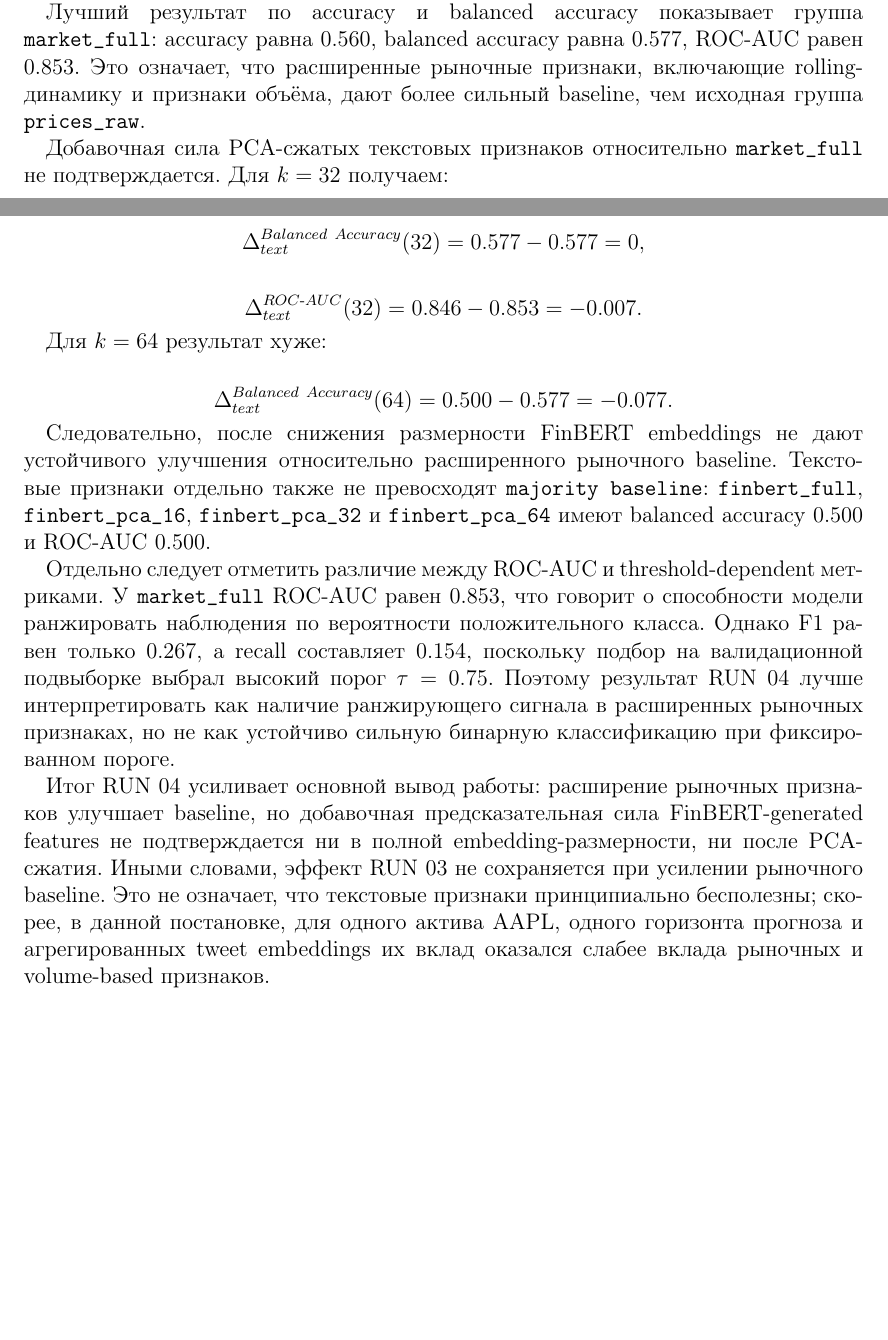
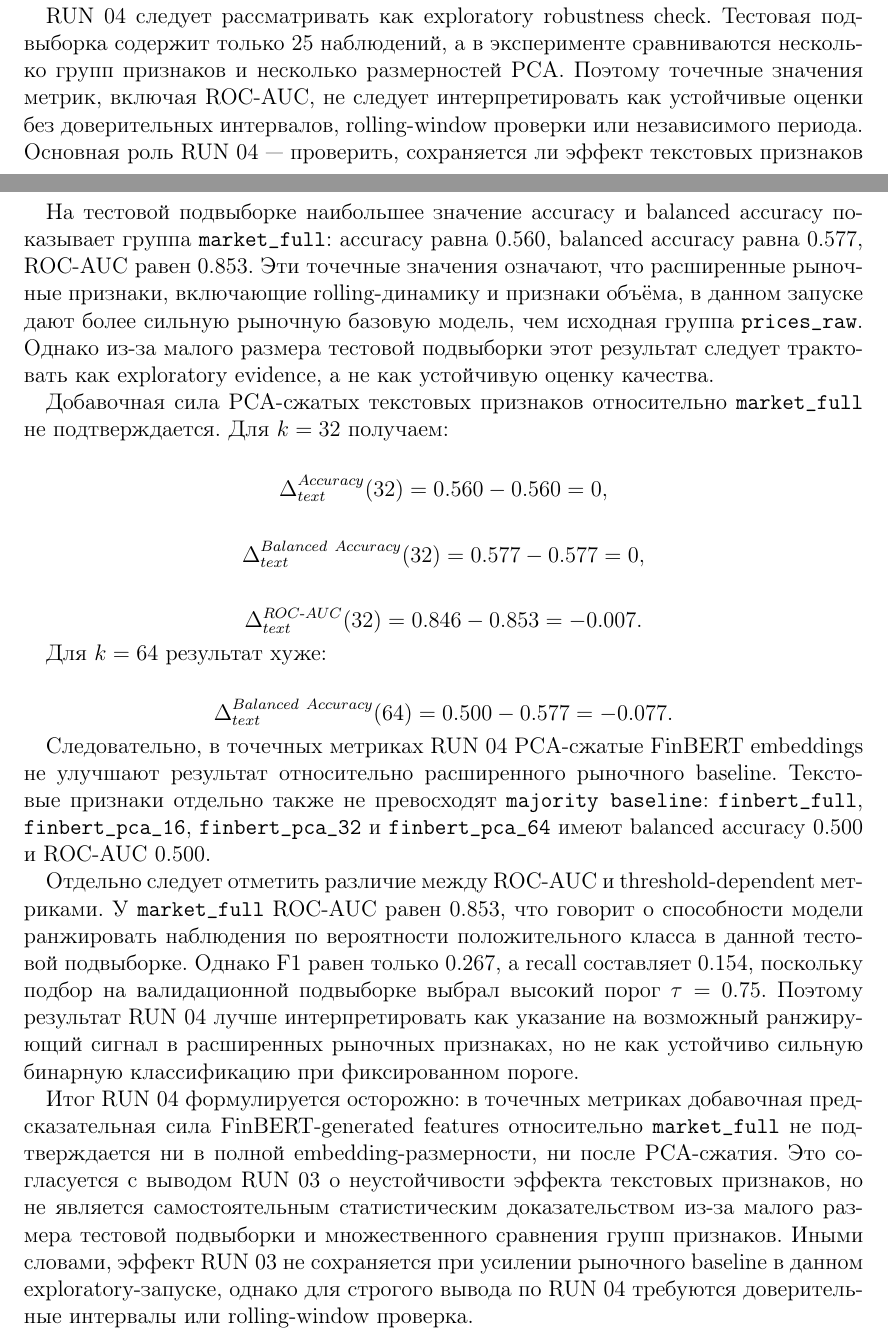
Before and after one commit to MaksimDugin/forecast-with-llm-features, a LaTeX document (coursework_latex/main_msu_template.tex, which reads coursework_latex/sections/02_8_run04_additional_experiment_template.tex): two parts of pages 27 and 29 of 49 before the commit and two parts of pages 26 and 29 of 49 after it, joined at a grey line, cut at the place of the change, the shorter picture padded with empty space. Compiled offline with pdfLaTeX.

Commit message:
Soften RUN 04 interpretation due to small test size

```diff
--- a/coursework_latex/sections/02_8_run04_additional_experiment_template.tex
+++ b/coursework_latex/sections/02_8_run04_additional_experiment_template.tex
@@ -18,6 +18,8 @@ Test & 25 & 25 & 2020-09-23 --- 2020-10-27 \\
 \caption{Хронологическое разбиение данных в дополнительном эксперименте RUN 04}
 \label{tab:run04_split}
 \end{table}
+
+RUN 04 следует рассматривать как exploratory robustness check. Тестовая подвыборка содержит только 25 наблюдений, а в эксперименте сравниваются несколько групп признаков и несколько размерностей PCA. Поэтому точечные значения метрик, включая ROC-AUC, не следует интерпретировать как устойчивые оценки без доверительных интервалов, rolling-window проверки или независимого периода. Основная роль RUN 04 --- проверить, сохраняется ли эффект текстовых признаков при усилении рыночной базовой модели, а не доказать устойчивое превосходство какой-либо конфигурации.
 
 В RUN 04 сохраняется та же постановка целевой переменной:
 
@@ -97,7 +99,7 @@ PCA обучается только на обучающей подвыборке
 \label{tab:run04_results}
 \end{table}
 
-Лучший результат по accuracy и balanced accuracy показывает группа \texttt{market\_full}: accuracy равна 0.560, balanced accuracy равна 0.577, ROC-AUC равен 0.853. Это означает, что расширенные рыночные признаки, включающие rolling-динамику и признаки объёма, дают более сильный baseline, чем исходная группа \texttt{prices\_raw}.
+На тестовой подвыборке наибольшее значение accuracy и balanced accuracy показывает группа \texttt{market\_full}: accuracy равна 0.560, balanced accuracy равна 0.577, ROC-AUC равен 0.853. Эти точечные значения означают, что расширенные рыночные признаки, включающие rolling-динамику и признаки объёма, в данном запуске дают более сильную рыночную базовую модель, чем исходная группа \texttt{prices\_raw}. Однако из-за малого размера тестовой подвыборки этот результат следует трактовать как exploratory evidence, а не как устойчивую оценку качества.
 
 Добавочная сила PCA-сжатых текстовых признаков относительно \texttt{market\_full} не подтверждается. Для $k=32$ получаем:
 
@@ -119,8 +121,8 @@ PCA обучается только на обучающей подвыборке
 \Delta_{text}^{Balanced\ Accuracy}(64) = 0.500 - 0.577 = -0.077.
 \]
 
-Следовательно, после снижения размерности FinBERT embeddings не дают устойчивого улучшения относительно расширенного рыночного baseline. Текстовые признаки отдельно также не превосходят \texttt{majority baseline}: \texttt{finbert\_full}, \texttt{finbert\_pca\_16}, \texttt{finbert\_pca\_32} и \texttt{finbert\_pca\_64} имеют balanced accuracy 0.500 и ROC-AUC 0.500.
+Следовательно, в точечных метриках RUN 04 PCA-сжатые FinBERT embeddings не улучшают результат относительно расширенного рыночного baseline. Текстовые признаки отдельно также не превосходят \texttt{majority baseline}: \texttt{finbert\_full}, \texttt{finbert\_pca\_16}, \texttt{finbert\_pca\_32} и \texttt{finbert\_pca\_64} имеют balanced accuracy 0.500 и ROC-AUC 0.500.
 
-Отдельно следует отметить различие между ROC-AUC и threshold-dependent метриками. У \texttt{market\_full} ROC-AUC равен 0.853, что говорит о способности модели ранжировать наблюдения по вероятности положительного класса. Однако F1 равен только 0.267, а recall составляет 0.154, поскольку подбор на валидационной подвыборке выбрал высокий порог $\tau=0.75$. Поэтому результат RUN 04 лучше интерпретировать как наличие ранжирующего сигнала в расширенных рыночных признаках, но не как устойчиво сильную бинарную классификацию при фиксированном пороге.
+Отдельно следует отметить различие между ROC-AUC и threshold-dependent метриками. У \texttt{market\_full} ROC-AUC равен 0.853, что говорит о способности модели ранжировать наблюдения по вероятности положительного класса в данной тестовой подвыборке. Однако F1 равен только 0.267, а recall составляет 0.154, поскольку подбор на валидационной подвыборке выбрал высокий порог $\tau=0.75$. Поэтому результат RUN 04 лучше интерпретировать как указание на возможный ранжирующий сигнал в расширенных рыночных признаках, но не как устойчиво сильную бинарную классификацию при фиксированном пороге.
 
-Итог RUN 04 усиливает основной вывод работы: расширение рыночных признаков улучшает baseline, но добавочная предсказательная сила FinBERT-generated features не подтверждается ни в полной embedding-размерности, ни после PCA-сжатия. Иными словами, эффект RUN 03 не сохраняется при усилении рыночного baseline. Это не означает, что текстовые признаки принципиально бесполезны; скорее, в данной постановке, для одного актива AAPL, одного горизонта прогноза и агрегированных tweet embeddings их вклад оказался слабее вклада рыночных и volume-based признаков.
+Итог RUN 04 формулируется осторожно: в точечных метриках добавочная предсказательная сила FinBERT-generated features относительно \texttt{market\_full} не подтверждается ни в полной embedding-размерности, ни после PCA-сжатия. Это согласуется с выводом RUN 03 о неустойчивости эффекта текстовых признаков, но не является самостоятельным статистическим доказательством из-за малого размера тестовой подвыборки и множественного сравнения групп признаков. Иными словами, эффект RUN 03 не сохраняется при усилении рыночного baseline в данном exploratory-запуске, однако для строгого вывода по RUN 04 требуются доверительные интервалы или rolling-window проверка.
```
